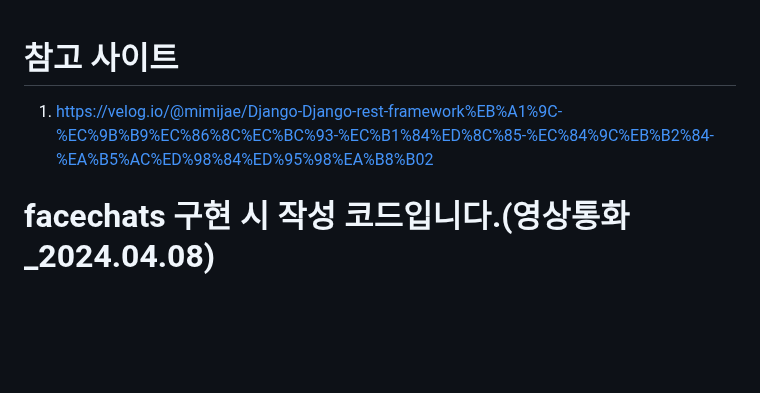
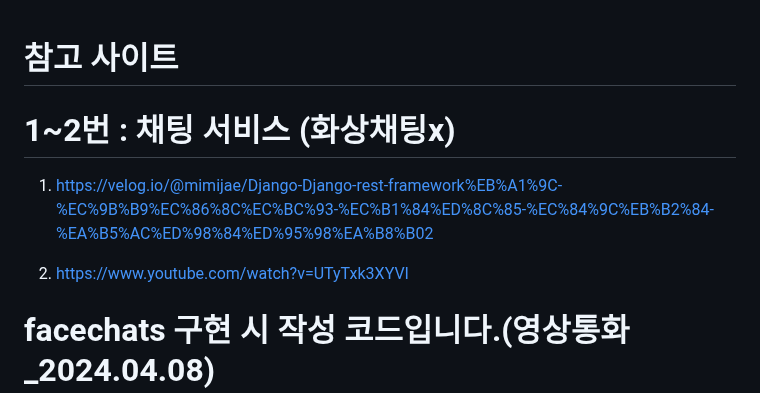
Before and after one commit to PP-ENTER/PP-ENTER-BE, a Markdown page: 화상채팅 작성 코드_v2.md, the part around the change. Rendered like a GitHub page; blank space fills up the shorter version.

Commit message:
🧹 CHORE : facechat 참고 사항 확인

```diff
--- a/화상채팅 작성 코드_v2.md
+++ b/화상채팅 작성 코드_v2.md
@@ -1,5 +1,10 @@
 # 참고 사이트
+# 1~2번 : 채팅 서비스 (화상채팅x)
 1. https://velog.io/@mimijae/Django-Django-rest-framework%EB%A1%9C-%EC%9B%B9%EC%86%8C%EC%BC%93-%EC%B1%84%ED%8C%85-%EC%84%9C%EB%B2%84-%EA%B5%AC%ED%98%84%ED%95%98%EA%B8%B02
+
+2. https://www.youtube.com/watch?v=UTyTxk3XYVI
+
+
 
 # facechats 구현 시 작성 코드입니다.(영상통화_2024.04.08)
 
```
